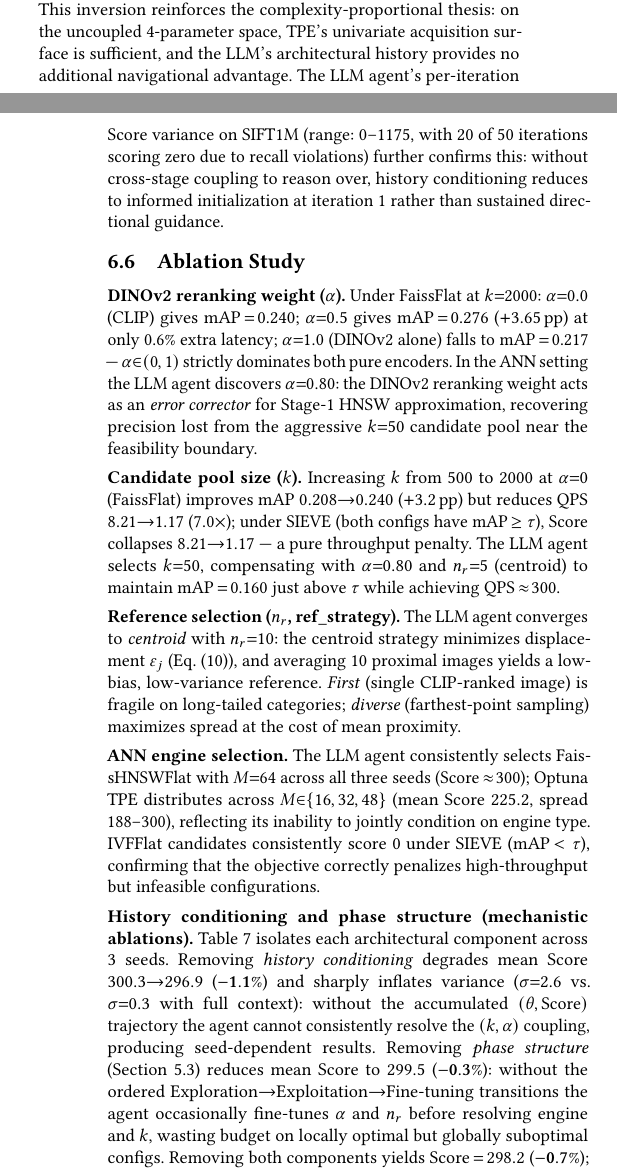
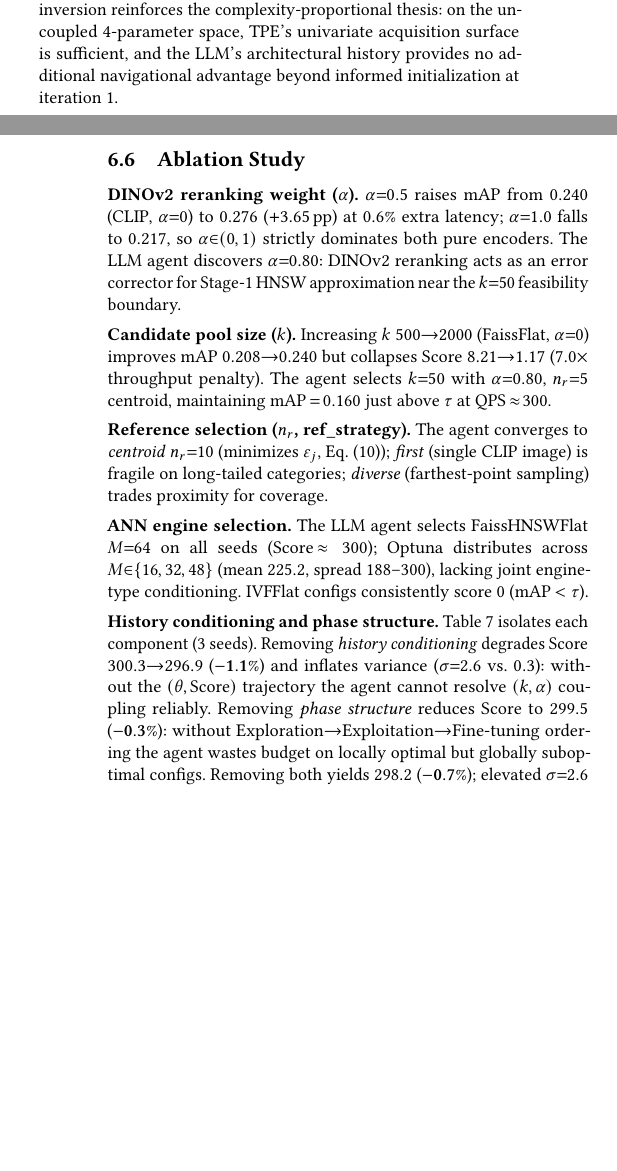
Before and after one commit to shahrzadesmat/Agentic_VDMS, a LaTeX paper (main.tex): two parts of the columns of pages 12 and 13 of 15 before the commit and two parts of the columns of pages 12 and 13 of 14 after it, joined at a grey line, cut so that both start at the same text, the shorter picture padded with empty space. Compiled offline with pdfLaTeX.

Commit message:
Fix page overflow and §6 content issues; condense ablation and conclusion
Page count: body restored to 12 pages (within VLDB limit) by:
- Condensing ablation study paragraphs (α, k, ref, engine, history/phase,
  QDS) to tighter prose while preserving all numbers
- Condensing Conclusion from 25 to 12 source lines
- Removing redundant GP-BO seed sentence (already cited above)
- Trimming Optuna paragraph tail and SIFT1M sample efficiency ending

Content fixes:
- τ sensitivity: correct "within ±1.1% of all methods" → "best non-LLM baseline"
- Conclusion: fix stale iteration numbers (Optuna 14→Grid 5, LLM 17→31)
  and stale SIFT1M advantage claim (2.1%→≲1.3%)
- Ablation table: [h] → [ht] for better float placement

```diff
--- a/main.tex
+++ b/main.tex
@@ -1494,47 +1484,33 @@ the LLM agent at iteration~31, and Optuna TPE at iteration~42.
 GP-BO peaks at iteration~28 ($471.4$) but never approaches the ${\sim}1170$ band.
 This inversion reinforces the complexity-proportional thesis: on the uncoupled
 4-parameter space, TPE's univariate acquisition surface is sufficient, and
-the LLM's architectural history provides no additional navigational advantage.
-The LLM agent's per-iteration Score variance on SIFT1M (range: 0--1175, with
-20 of 50 iterations scoring zero due to recall violations) further
-confirms this: without cross-stage coupling to reason over, history conditioning
-reduces to informed initialization at iteration~1 rather than sustained
-directional guidance.
+the LLM's architectural history provides no additional navigational advantage
+beyond informed initialization at iteration~1.
 
 \subsection{Ablation Study}
 \label{sec:ablation}
 
 \noindent\textbf{DINOv2 reranking weight ($\alpha$).}
-Under FaissFlat at $k{=}2000$: $\alpha{=}0.0$ (CLIP) gives mAP\,$=$\,0.240; $\alpha{=}0.5$ gives mAP\,$=$\,0.276 ($+3.65$\,pp) at only 0.6\% extra latency; $\alpha{=}1.0$ (DINOv2 alone) falls to mAP\,$=$\,0.217 --- $\alpha{\in}(0,1)$ strictly dominates both pure encoders.
-In the ANN setting the LLM agent discovers $\alpha{=}0.80$: the DINOv2 reranking weight acts as an \emph{error corrector} for Stage-1 HNSW approximation, recovering precision lost from the aggressive $k{=}50$ candidate pool near the feasibility boundary.
+$\alpha{=}0.5$ raises mAP from $0.240$ (CLIP, $\alpha{=}0$) to $0.276$ ($+3.65$\,pp) at $0.6\%$ extra latency; $\alpha{=}1.0$ falls to $0.217$, so $\alpha{\in}(0,1)$ strictly dominates both pure encoders.
+The LLM agent discovers $\alpha{=}0.80$: DINOv2 reranking acts as an error corrector for Stage-1 HNSW approximation near the $k{=}50$ feasibility boundary.
 
 \noindent\textbf{Candidate pool size ($k$).}
-Increasing $k$ from 500 to 2000 at $\alpha{=}0$ (FaissFlat) improves mAP $0.208{\to}0.240$ ($+3.2$\,pp) but reduces QPS $8.21{\to}1.17$ ($7.0\times$); under SIEVE (both configs have mAP\,$\geq\tau$), Score collapses $8.21{\to}1.17$ --- a pure throughput penalty.
-The LLM agent selects $k{=}50$, compensating with $\alpha{=}0.80$ and $n_r{=}5$ (centroid) to maintain mAP\,$=$\,0.160 just above $\tau$ while achieving QPS\,$\approx\!300$.
+Increasing $k$ $500{\to}2000$ (FaissFlat, $\alpha{=}0$) improves mAP $0.208{\to}0.240$ but collapses Score $8.21{\to}1.17$ ($7.0\times$ throughput penalty).
+The agent selects $k{=}50$ with $\alpha{=}0.80$, $n_r{=}5$ centroid, maintaining mAP\,$=$\,$0.160$ just above $\tau$ at QPS\,$\approx\!300$.
 
 \noindent\textbf{Reference selection ($n_r$, ref\_strategy).}
-The LLM agent converges to \textit{centroid} with $n_r{=}10$: the centroid strategy minimizes displacement $\varepsilon_j$ (Eq.~\eqref{eq:imagequery}), and averaging 10 proximal images yields a low-bias, low-variance reference.
-\textit{First} (single CLIP-ranked image) is fragile on long-tailed categories; \textit{diverse} (farthest-point sampling) maximizes spread at the cost of mean proximity.
+The agent converges to \textit{centroid} $n_r{=}10$ (minimizes $\varepsilon_j$, Eq.~\eqref{eq:imagequery}); \textit{first} (single CLIP image) is fragile on long-tailed categories; \textit{diverse} (farthest-point sampling) trades proximity for coverage.
 
 \noindent\textbf{ANN engine selection.}
-The LLM agent consistently selects FaissHNSWFlat with $M{=}64$ across all three seeds (Score\,$\approx\!300$); Optuna TPE distributes across $M{\in}\{16,32,48\}$ (mean Score $225.2$, spread $188$--$300$), reflecting its inability to jointly condition on engine type.
-IVFFlat candidates consistently score $0$ under SIEVE (mAP\,$<\tau$), confirming that the objective correctly penalizes high-throughput but infeasible configurations.
-
-\noindent\textbf{History conditioning and phase structure (mechanistic ablations).}
-Table~\ref{tab:ablation_arch} isolates each architectural component across 3 seeds.
-Removing \emph{history conditioning} degrades mean Score $300.3{\to}296.9$
-($\mathbf{-1.1\%}$) and sharply inflates variance ($\sigma{=}2.6$ vs.\ $\sigma{=}0.3$
-with full context): without the accumulated $(\theta,\text{Score})$ trajectory the agent
-cannot consistently resolve the $(k,\alpha)$ coupling, producing seed-dependent results.
-Removing \emph{phase structure} (Section~\ref{sec:phases}) reduces mean Score to $299.5$
-($\mathbf{-0.3\%}$): without the ordered Exploration$\to$Exploitation$\to$Fine-tuning
-transitions the agent occasionally fine-tunes $\alpha$ and $n_r$ before resolving engine
-and $k$, wasting budget on locally optimal but globally suboptimal configs.
-Removing both components yields Score\,$=$\,$298.2$ ($\mathbf{-0.7\%}$); the sharply
-elevated variance under no-history ($\sigma{=}2.6$) confirms that history conditioning
-is the primary driver of reproducibility under the SIEVE objective.
-
-\begin{table}[h]
+The LLM agent selects FaissHNSWFlat $M{=}64$ on all seeds (Score\,$\approx\!300$); Optuna distributes across $M{\in}\{16,32,48\}$ (mean $225.2$, spread $188$--$300$), lacking joint engine-type conditioning. IVFFlat configs consistently score $0$ (mAP\,$<\tau$).
+
+\noindent\textbf{History conditioning and phase structure.}
+Table~\ref{tab:ablation_arch} isolates each component (3 seeds).
+Removing \emph{history conditioning} degrades Score $300.3{\to}296.9$ ($\mathbf{-1.1\%}$) and inflates variance ($\sigma{=}2.6$ vs.\ $0.3$): without the $(\theta,\text{Score})$ trajectory the agent cannot resolve $(k,\alpha)$ coupling reliably.
+Removing \emph{phase structure} reduces Score to $299.5$ ($\mathbf{-0.3\%}$): without Exploration$\to$Exploitation$\to$Fine-tuning ordering the agent wastes budget on locally optimal but globally suboptimal configs.
+Removing both yields $298.2$ ($\mathbf{-0.7\%}$); elevated $\sigma{=}2.6$ confirms history conditioning is the primary reproducibility driver.
+
+\begin{table}[ht]
 \centering
 \caption{Mechanistic ablations on HICO-DET (means over 3 seeds).
   Score\,$=$\,QPS (SIEVE, $\tau{=}0.15$); $\sigma$\,=\,std over seeds.
```
Also changed, not shown: main.tex (69 more changed lines).
